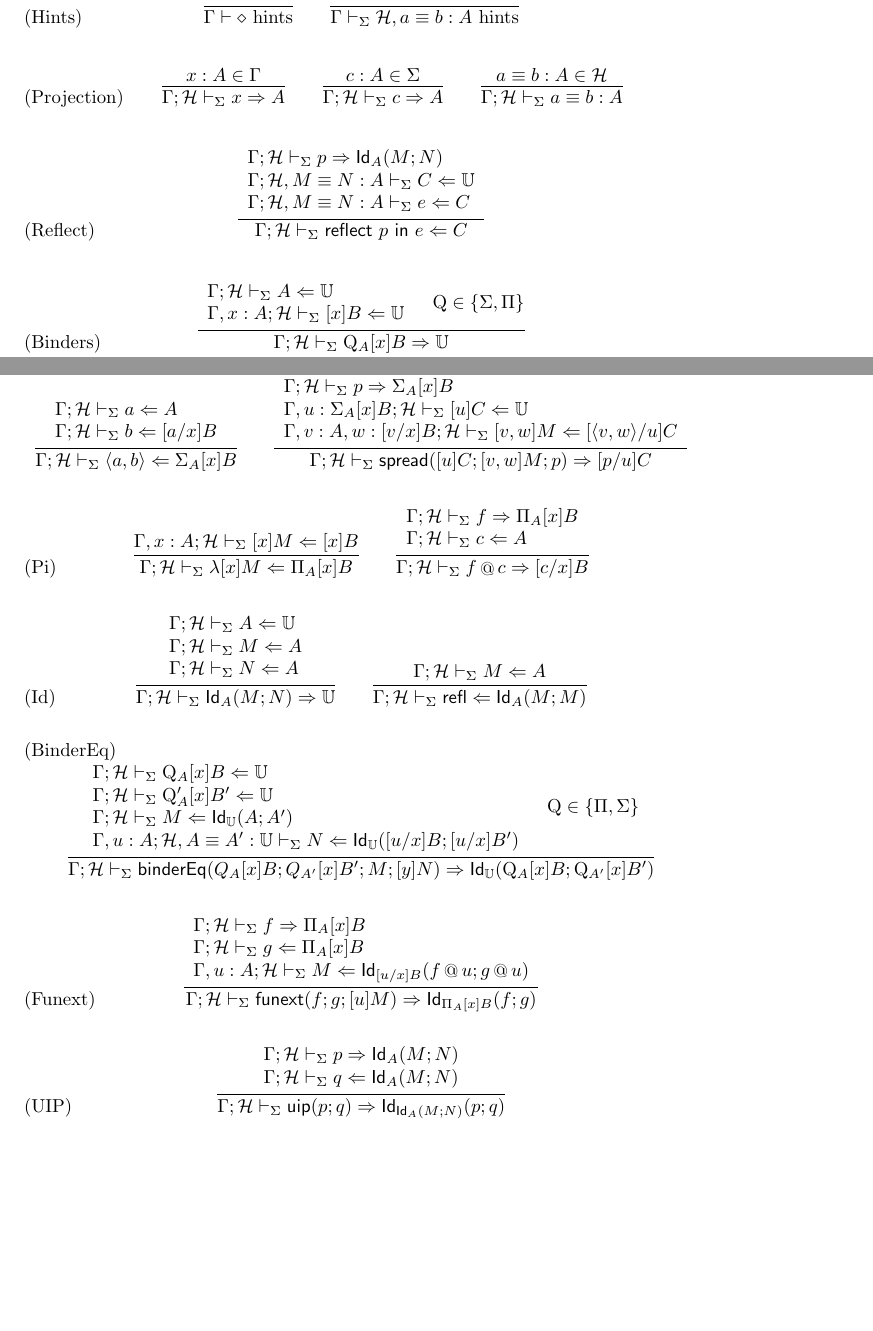
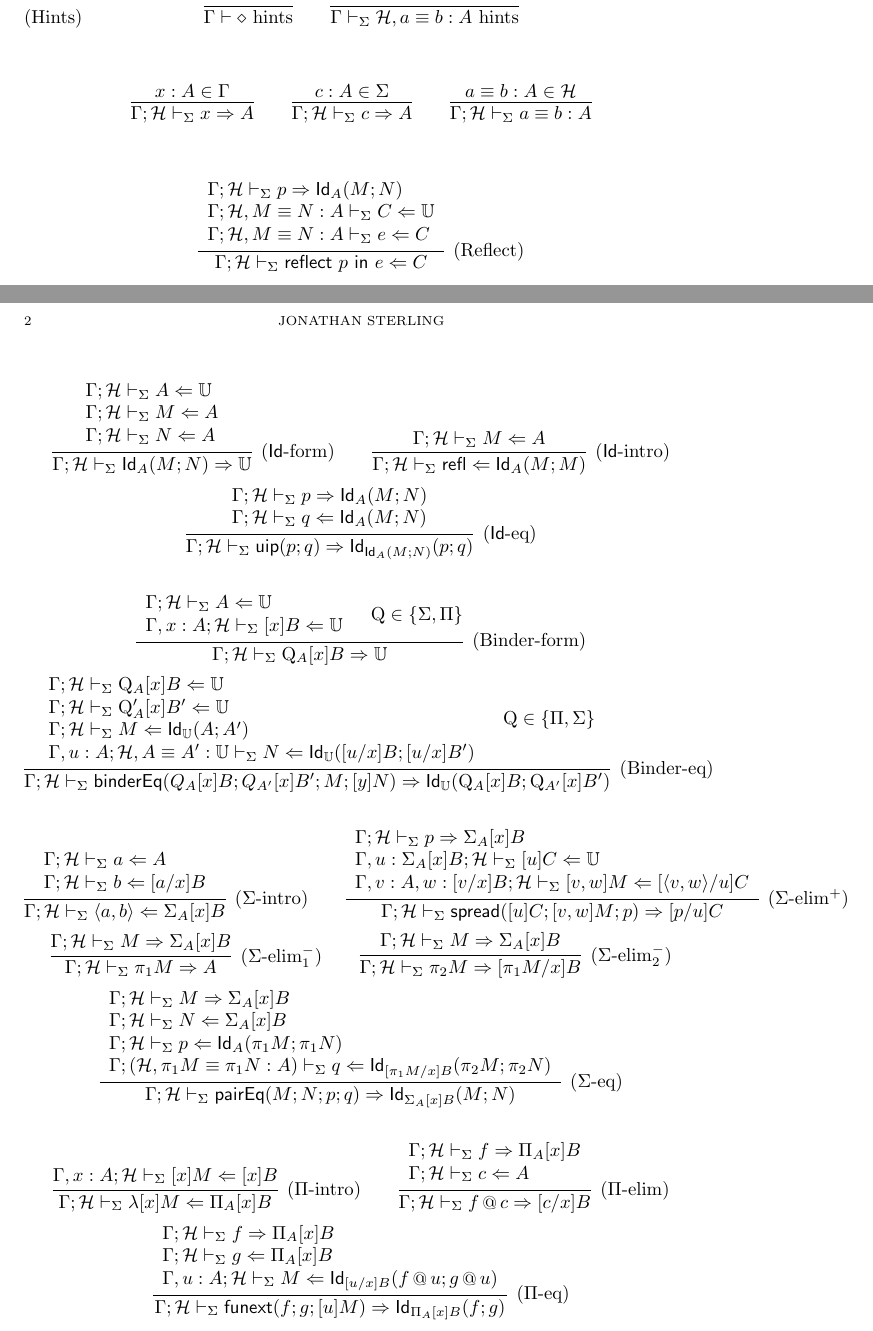
Before and after one commit to jonsterling/TT-Reflection, a LaTeX paper (rules.tex): two parts of pages 1 and 2 of 2, joined at a grey line, cut so that both start at the same text, the shorter picture padded with empty space. Compiled offline with pdfLaTeX.

Commit message:
Syntax, inference & computation for negative sigma eliminators

```diff
--- a/rules.tex
+++ b/rules.tex
@@ -98,12 +98,10 @@ The rules for the theory are given inductive-recursively below.
   }{
     a\equiv b:A \in \mathcal{H}
   }
-  \qquad
-  \tag{Projection}
-\end{equation}
+\end{gather*}
 
-\begin{equation}
-  \infer{
+\begin{gather*}
+  \infer[\text{(Reflect)}]{
     \Gamma;\mathcal{H}\vdash_\Sigma \mathsf{reflect}\ p\ \mathsf{in}\ e \checks C
   }{
     \begin{array}{l}
@@ -112,64 +110,10 @@ The rules for the theory are given inductive-recursively below.
       \Gamma;\mathcal{H}, M\equiv N:A\vdash_\Sigma e \checks C
     \end{array}
   }
-  \tag{Reflect}
-\end{equation}
+\end{gather*}
 
-\begin{equation}
-  \infer{
-    \Gamma;\mathcal{H}\vdash_\Sigma\mathrm{Q}_A[x]B\infers\uni
-  }{
-    \begin{array}{l}
-      \Gamma;\mathcal{H}\vdash_\Sigma A \checks\uni\\
-      \Gamma,x:A;\mathcal{H}\vdash_\Sigma [x]B\checks\uni
-    \end{array} &
-    \mathrm{Q} \in \{ \Sigma, \Pi \}
-  }
-  \tag{Binders}
-\end{equation}
-
-\begin{equation}
-  \infer{
-    \Gamma;\mathcal{H}\vdash_\Sigma \langle a,b\rangle \checks \Sigma_A[x]B
-  }{
-    \begin{array}{l}
-      \Gamma;\mathcal{H}\vdash_\Sigma a\checks A\\
-      \Gamma;\mathcal{H}\vdash_\Sigma b\checks [a/x]B
-    \end{array}
-  }
-  \qquad
-  \infer{
-    \Gamma;\mathcal{H}\vdash_\Sigma \mathsf{spread}([u]C; [v,w]M; p)\infers [p/u]C
-  }{
-    \begin{array}{l}
-      \Gamma;\mathcal{H}\vdash_\Sigma p\infers \Sigma_A[x]B\\
-      \Gamma,u:\Sigma_A[x]B;\mathcal{H}\vdash_\Sigma [u]C\checks\uni\\
-      \Gamma,v:A,w:[v/x]B;\mathcal{H}\vdash_\Sigma [v,w]M\checks[\langle v,w\rangle/u]C
-    \end{array}
-  }
-  \tag{Sigma}
-\end{equation}
-
-\begin{equation}
-  \infer{
-    \Gamma;\mathcal{H}\vdash_\Sigma\lambda [x]M\checks\Pi_A[x]B
-  }{
-    \Gamma,x:A;\mathcal{H}\vdash_\Sigma [x]M\checks[x]B
-  }
-  \qquad
-  \infer{
-    \Gamma;\mathcal{H}\vdash_\Sigma f\mathop{@}c \infers [c/x]B
-  }{
-    \begin{array}{l}
-      \Gamma;\mathcal{H}\vdash_\Sigma f\infers\Pi_A[x]B\\
-      \Gamma;\mathcal{H}\vdash_\Sigma c\checks A
-    \end{array}
-  }
-  \tag{Pi}
-\end{equation}
-
-\begin{equation}
-  \infer{
+\begin{gather*}
+  \infer[(\text{$\mathsf{Id}$-form})]{
     \Gamma;\mathcal{H}\vdash_\Sigma \mathsf{Id}_A(M;N)\infers\uni
   }{
     \begin{array}{l}
@@ -179,16 +123,33 @@ The rules for the theory are given inductive-recursively below.
     \end{array}
   }
   \qquad
-  \infer{
+  \infer[(\text{$\mathsf{Id}$-intro})]{
     \Gamma;\mathcal{H}\vdash_\Sigma \mathsf{refl}\checks \mathsf{Id}_A(M;M)
   }{
     \Gamma;\mathcal{H}\vdash_\Sigma M\checks A
+  }\\
+  \infer[(\text{$\mathsf{Id}$-eq})]{
+    \Gamma;\mathcal{H}\vdash_\Sigma \mathsf{uip}(p; q)\infers\mathsf{Id}_{\mathsf{Id}_A(M;N)}(p;q)
+  }{
+    \begin{array}{l}
+      \Gamma;\mathcal{H}\vdash_\Sigma p\infers \mathsf{Id}_A(M;N)\\
+      \Gamma;\mathcal{H}\vdash_\Sigma q\checks \mathsf{Id}_A(M;N)
+    \end{array}
   }
-  \tag{Id}
-\end{equation}
+\end{gather*}
 
-\begin{equation}
-  \infer{
+\begin{gather*}
+  \infer[\text{(Binder-form)}]{
+    \Gamma;\mathcal{H}\vdash_\Sigma\mathrm{Q}_A[x]B\infers\uni
+  }{
+    \begin{array}{l}
+      \Gamma;\mathcal{H}\vdash_\Sigma A \checks\uni\\
+      \Gamma,x:A;\mathcal{H}\vdash_\Sigma [x]B\checks\uni
+    \end{array} &
+    \mathrm{Q} \in \{ \Sigma, \Pi \}
+  }
+  \\
+  \infer[\text{(Binder-eq)}]{
     \Gamma;\mathcal{H}\vdash_\Sigma \mathsf{binderEq}(Q_A[x]B; Q_{A'}[x]B'; M; [y]N) \infers \mathsf{Id}_\uni(\mathrm{Q}_A[x]B;\mathrm{Q}_{A'}[x]B')
   }{
     \begin{array}{l}
@@ -199,12 +160,66 @@ The rules for the theory are given inductive-recursively below.
     \end{array}&
     \mathrm{Q}\in\{\Pi,\Sigma\}
   }
-  \tag{BinderEq}
-\end{equation}
+\end{gather*}
 
-% Do we need something more fancy for this?
-\begin{equation}
-  \infer{
+\begin{gather*}
+  \infer[\text{($\Sigma$-intro)}]{
+    \Gamma;\mathcal{H}\vdash_\Sigma \langle a,b\rangle \checks \Sigma_A[x]B
+  }{
+    \begin{array}{l}
+      \Gamma;\mathcal{H}\vdash_\Sigma a\checks A\\
+      \Gamma;\mathcal{H}\vdash_\Sigma b\checks [a/x]B
+    \end{array}
+  }
+  \qquad
+  \infer[\text{($\Sigma$-elim$^+$)}]{
+    \Gamma;\mathcal{H}\vdash_\Sigma \mathsf{spread}([u]C; [v,w]M; p)\infers [p/u]C
+  }{
+    \begin{array}{l}
+      \Gamma;\mathcal{H}\vdash_\Sigma p\infers \Sigma_A[x]B\\
+      \Gamma,u:\Sigma_A[x]B;\mathcal{H}\vdash_\Sigma [u]C\checks\uni\\
+      \Gamma,v:A,w:[v/x]B;\mathcal{H}\vdash_\Sigma [v,w]M\checks[\langle v,w\rangle/u]C
+    \end{array}
+  }\\
+  \infer[\text{($\Sigma$-elim$^-_1$)}]{
+    \Gamma;\mathcal{H}\vdash_\Sigma \pi_1M\infers A
+  }{
+    \Gamma;\mathcal{H}\vdash_\Sigma M \infers \Sigma_A[x]B
+  }
+  \qquad
+  \infer[\text{($\Sigma$-elim$^-_2$)}]{
+    \Gamma;\mathcal{H}\vdash_\Sigma \pi_2M\infers [\pi_1M/x]B
+  }{
+    \Gamma;\mathcal{H}\vdash_\Sigma M\infers\Sigma_A[x]B
+  }\\
+  \infer[\text{($\Sigma$-eq)}]{
+    \Gamma;\mathcal{H}\vdash_\Sigma \mathsf{pairEq}(M;N;p;q)\infers \mathsf{Id}_{\Sigma_A[x]B}(M; N)
+  }{
+    \begin{array}{l}
+      \Gamma;\mathcal{H}\vdash_\Sigma M \infers \Sigma_A[x]B\\
+      \Gamma;\mathcal{H}\vdash_\Sigma N \checks \Sigma_A[x]B\\
+      \Gamma;\mathcal{H}\vdash_\Sigma p\checks \mathsf{Id}_A(\pi_1M;\pi_1N)\\
+      \Gamma;(\mathcal{H}, \pi_1M\equiv\pi_1N:A)\vdash_\Sigma q\checks\mathsf{Id}_{[\pi_1M/x]B}(\pi_2M;\pi_2N)
+    \end{array}
+  }
+\end{gather*}
+
+\begin{gather*}
+  \infer[\text{($\Pi$-intro)}]{
+    \Gamma;\mathcal{H}\vdash_\Sigma\lambda [x]M\checks\Pi_A[x]B
+  }{
+    \Gamma,x:A;\mathcal{H}\vdash_\Sigma [x]M\checks[x]B
+  }\qquad
+  \infer[\text{($\Pi$-elim)}]{
+    \Gamma;\mathcal{H}\vdash_\Sigma f\mathop{@}c \infers [c/x]B
+  }{
+    \begin{array}{l}
+      \Gamma;\mathcal{H}\vdash_\Sigma f\infers\Pi_A[x]B\\
+      \Gamma;\mathcal{H}\vdash_\Sigma c\checks A
+    \end{array}
+  }
+  \\
+  \infer[\text{($\Pi$-eq)}]{
     \Gamma;\mathcal{H}\vdash_\Sigma \mathsf{funext}(f; g; [u]M)\infers \mathsf{Id}_{\Pi_A[x]B}(f; g)
   }{
     \begin{array}{l}
@@ -213,19 +228,6 @@ The rules for the theory are given inductive-recursively below.
       \Gamma,u:A;\mathcal{H}\vdash_\Sigma M\checks \mathsf{Id}_{[u/x]B}(f\mathop{@}u;g\mathop{@}u)
     \end{array}
   }
-  \tag{Funext}
-\end{equation}
-
-\begin{equation}
-  \infer{
-    \Gamma;\mathcal{H}\vdash_\Sigma \mathsf{uip}(p; q)\infers\mathsf{Id}_{\mathsf{Id}_A(M;N)}(p;q)
-  }{
-    \begin{array}{l}
-      \Gamma;\mathcal{H}\vdash_\Sigma p\infers \mathsf{Id}_A(M;N)\\
-      \Gamma;\mathcal{H}\vdash_\Sigma q\checks \mathsf{Id}_A(M;N)
-    \end{array}
-  }
-  \tag{UIP}
-\end{equation}
+\end{gather*}
 
 \end{document}
```
Also changed, not shown: rules.pdf, rules.tex (2 more changed lines), 2 other files.
